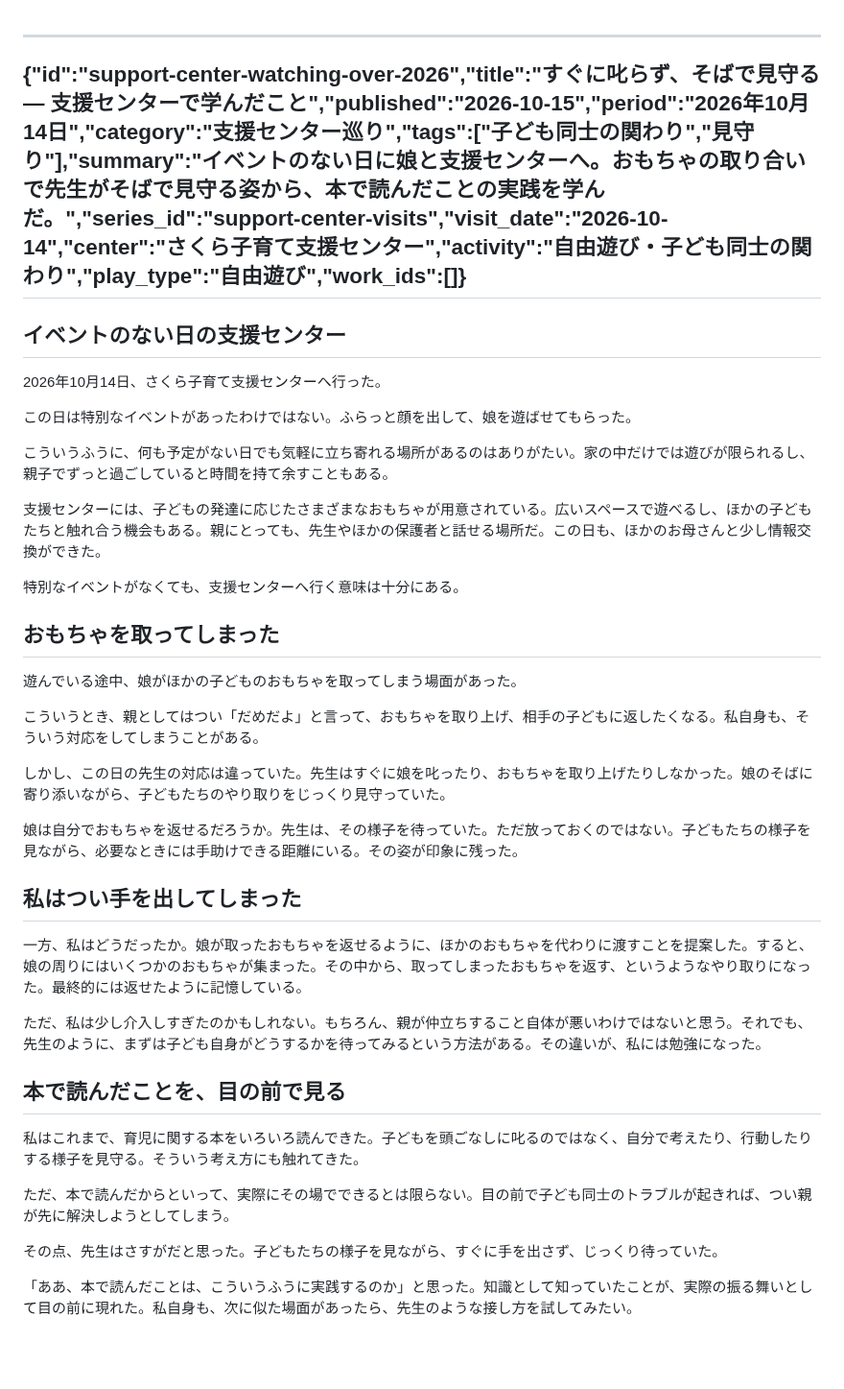
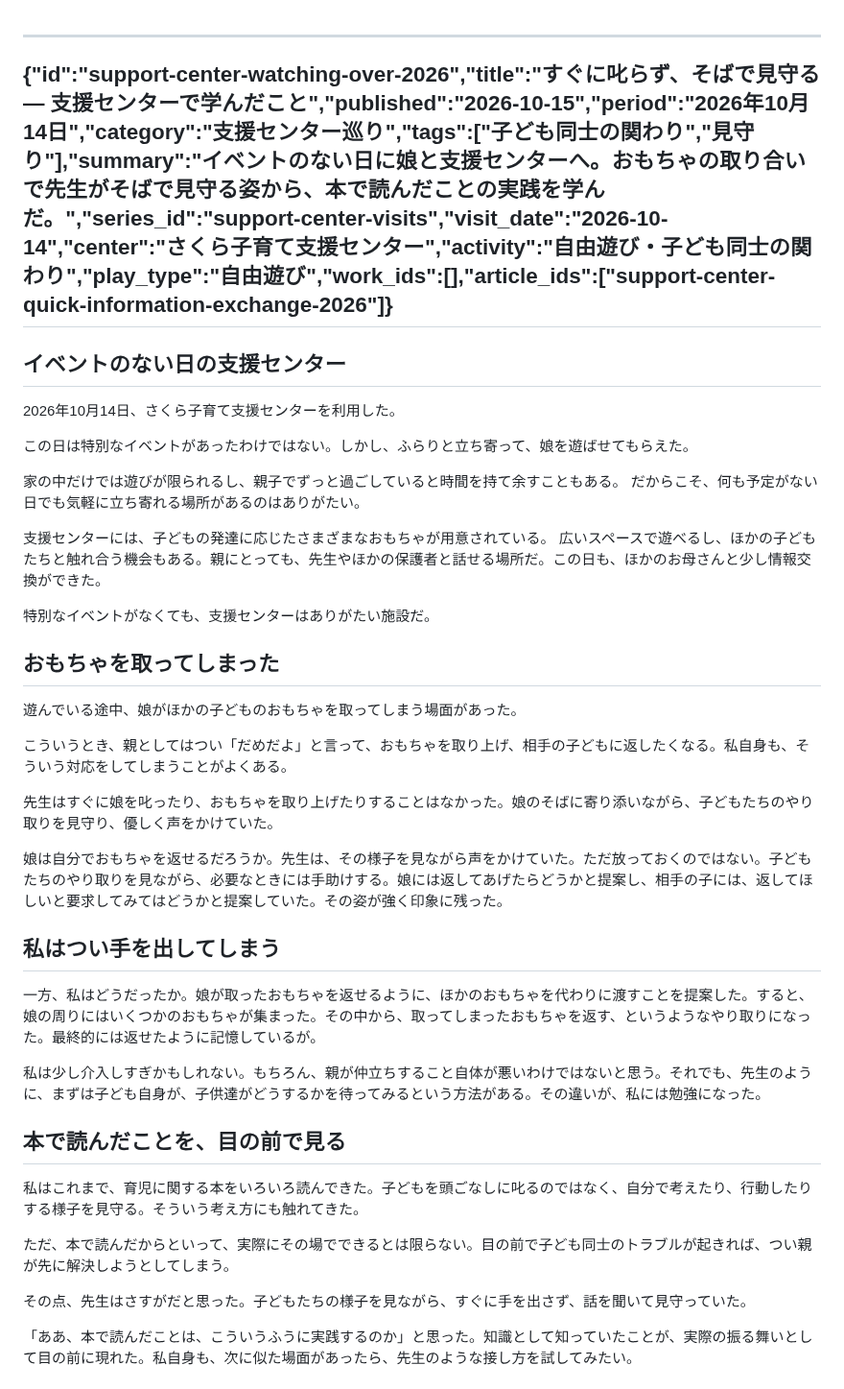
Before and after one commit to sawanoto/sawamoto, a Markdown page: content/writing/support-center-watching-over-2026.md, the part around the change. Shown at 96% size. GitHub-like rendering; blank space fills up the shorter version.

```diff
--- a/content/writing/support-center-watching-over-2026.md
+++ b/content/writing/support-center-watching-over-2026.md
@@ -1,33 +1,35 @@
 ---
-{"id":"support-center-watching-over-2026","title":"すぐに叱らず、そばで見守る — 支援センターで学んだこと","published":"2026-10-15","period":"2026年10月14日","category":"支援センター巡り","tags":["子ども同士の関わり","見守り"],"summary":"イベントのない日に娘と支援センターへ。おもちゃの取り合いで先生がそばで見守る姿から、本で読んだことの実践を学んだ。","series_id":"support-center-visits","visit_date":"2026-10-14","center":"さくら子育て支援センター","activity":"自由遊び・子ども同士の関わり","play_type":"自由遊び","work_ids":[]}
+{"id":"support-center-watching-over-2026","title":"すぐに叱らず、そばで見守る — 支援センターで学んだこと","published":"2026-10-15","period":"2026年10月14日","category":"支援センター巡り","tags":["子ども同士の関わり","見守り"],"summary":"イベントのない日に娘と支援センターへ。おもちゃの取り合いで先生がそばで見守る姿から、本で読んだことの実践を学んだ。","series_id":"support-center-visits","visit_date":"2026-10-14","center":"さくら子育て支援センター","activity":"自由遊び・子ども同士の関わり","play_type":"自由遊び","work_ids":[],"article_ids":["support-center-quick-information-exchange-2026"]}
 ---
 ## イベントのない日の支援センター
 
-2026年10月14日、さくら子育て支援センターへ行った。
+2026年10月14日、さくら子育て支援センターを利用した。
 
-この日は特別なイベントがあったわけではない。ふらっと顔を出して、娘を遊ばせてもらった。
+この日は特別なイベントがあったわけではない。しかし、ふらりと立ち寄って、娘を遊ばせてもらえた。
 
-こういうふうに、何も予定がない日でも気軽に立ち寄れる場所があるのはありがたい。家の中だけでは遊びが限られるし、親子でずっと過ごしていると時間を持て余すこともある。
+家の中だけでは遊びが限られるし、親子でずっと過ごしていると時間を持て余すこともある。
+だからこそ、何も予定がない日でも気軽に立ち寄れる場所があるのはありがたい。
 
-支援センターには、子どもの発達に応じたさまざまなおもちゃが用意されている。広いスペースで遊べるし、ほかの子どもたちと触れ合う機会もある。親にとっても、先生やほかの保護者と話せる場所だ。この日も、ほかのお母さんと少し情報交換ができた。
+支援センターには、子どもの発達に応じたさまざまなおもちゃが用意されている。
+広いスペースで遊べるし、ほかの子どもたちと触れ合う機会もある。親にとっても、先生やほかの保護者と話せる場所だ。この日も、ほかのお母さんと少し情報交換ができた。
 
-特別なイベントがなくても、支援センターへ行く意味は十分にある。
+特別なイベントがなくても、支援センターはありがたい施設だ。
 
 ## おもちゃを取ってしまった
 
 遊んでいる途中、娘がほかの子どものおもちゃを取ってしまう場面があった。
 
-こういうとき、親としてはつい「だめだよ」と言って、おもちゃを取り上げ、相手の子どもに返したくなる。私自身も、そういう対応をしてしまうことがある。
+こういうとき、親としてはつい「だめだよ」と言って、おもちゃを取り上げ、相手の子どもに返したくなる。私自身も、そういう対応をしてしまうことがよくある。
 
-しかし、この日の先生の対応は違っていた。先生はすぐに娘を叱ったり、おもちゃを取り上げたりしなかった。娘のそばに寄り添いながら、子どもたちのやり取りをじっくり見守っていた。
+先生はすぐに娘を叱ったり、おもちゃを取り上げたりすることはなかった。娘のそばに寄り添いながら、子どもたちのやり取りを見守り、優しく声をかけていた。
 
-娘は自分でおもちゃを返せるだろうか。先生は、その様子を待っていた。ただ放っておくのではない。子どもたちの様子を見ながら、必要なときには手助けできる距離にいる。その姿が印象に残った。
+娘は自分でおもちゃを返せるだろうか。先生は、その様子を見ながら声をかけていた。ただ放っておくのではない。子どもたちのやり取りを見ながら、必要なときには手助けする。娘には返してあげたらどうかと提案し、相手の子には、返してほしいと要求してみてはどうかと提案していた。その姿が強く印象に残った。
 
-## 私はつい手を出してしまった
+## 私はつい手を出してしまう
 
-一方、私はどうだったか。娘が取ったおもちゃを返せるように、ほかのおもちゃを代わりに渡すことを提案した。すると、娘の周りにはいくつかのおもちゃが集まった。その中から、取ってしまったおもちゃを返す、というようなやり取りになった。最終的には返せたように記憶している。
+一方、私はどうだったか。娘が取ったおもちゃを返せるように、ほかのおもちゃを代わりに渡すことを提案した。すると、娘の周りにはいくつかのおもちゃが集まった。その中から、取ってしまったおもちゃを返す、というようなやり取りになった。最終的には返せたように記憶しているが。
 
-ただ、私は少し介入しすぎたのかもしれない。もちろん、親が仲立ちすること自体が悪いわけではないと思う。それでも、先生のように、まずは子ども自身がどうするかを待ってみるという方法がある。その違いが、私には勉強になった。
+私は少し介入しすぎかもしれない。もちろん、親が仲立ちすること自体が悪いわけではないと思う。それでも、先生のように、まずは子ども自身が、子供達がどうするかを待ってみるという方法がある。その違いが、私には勉強になった。
 
 ## 本で読んだことを、目の前で見る
 
@@ -35,7 +37,7 @@
 
 ただ、本で読んだからといって、実際にその場でできるとは限らない。目の前で子ども同士のトラブルが起きれば、つい親が先に解決しようとしてしまう。
 
-その点、先生はさすがだと思った。子どもたちの様子を見ながら、すぐに手を出さず、じっくり待っていた。
+その点、先生はさすがだと思った。子どもたちの様子を見ながら、すぐに手を出さず、話を聞いて見守っていた。
 
 「ああ、本で読んだことは、こういうふうに実践するのか」と思った。知識として知っていたことが、実際の振る舞いとして目の前に現れた。私自身も、次に似た場面があったら、先生のような接し方を試してみたい。
 
```
Also changed, not shown: content/writing/support-center-quick-information-exchange-2026.md (added, +76 -0 lines).
